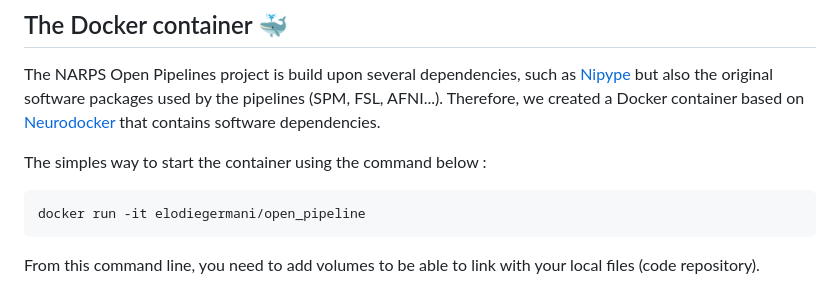
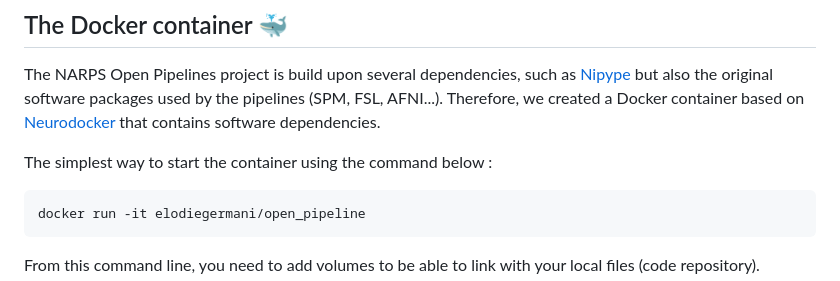
Before and after one commit to Inria-Empenn/narps_open_pipelines, a Markdown page: docs/environment.md, the part around the change. Drawn GitHub-style.

Commit message:
[DOC] typo correction

````diff
--- a/docs/environment.md
+++ b/docs/environment.md
@@ -4,7 +4,7 @@
 
 The NARPS Open Pipelines project is build upon several dependencies, such as [Nipype](https://nipype.readthedocs.io/en/latest/) but also the original software packages used by the pipelines (SPM, FSL, AFNI...). Therefore, we created a Docker container based on [Neurodocker](https://github.com/ReproNim/neurodocker) that contains software dependencies.
 
-The simples way to start the container using the command below :
+The simplest way to start the container using the command below :
 
 ```bash
 docker run -it elodiegermani/open_pipeline
````
